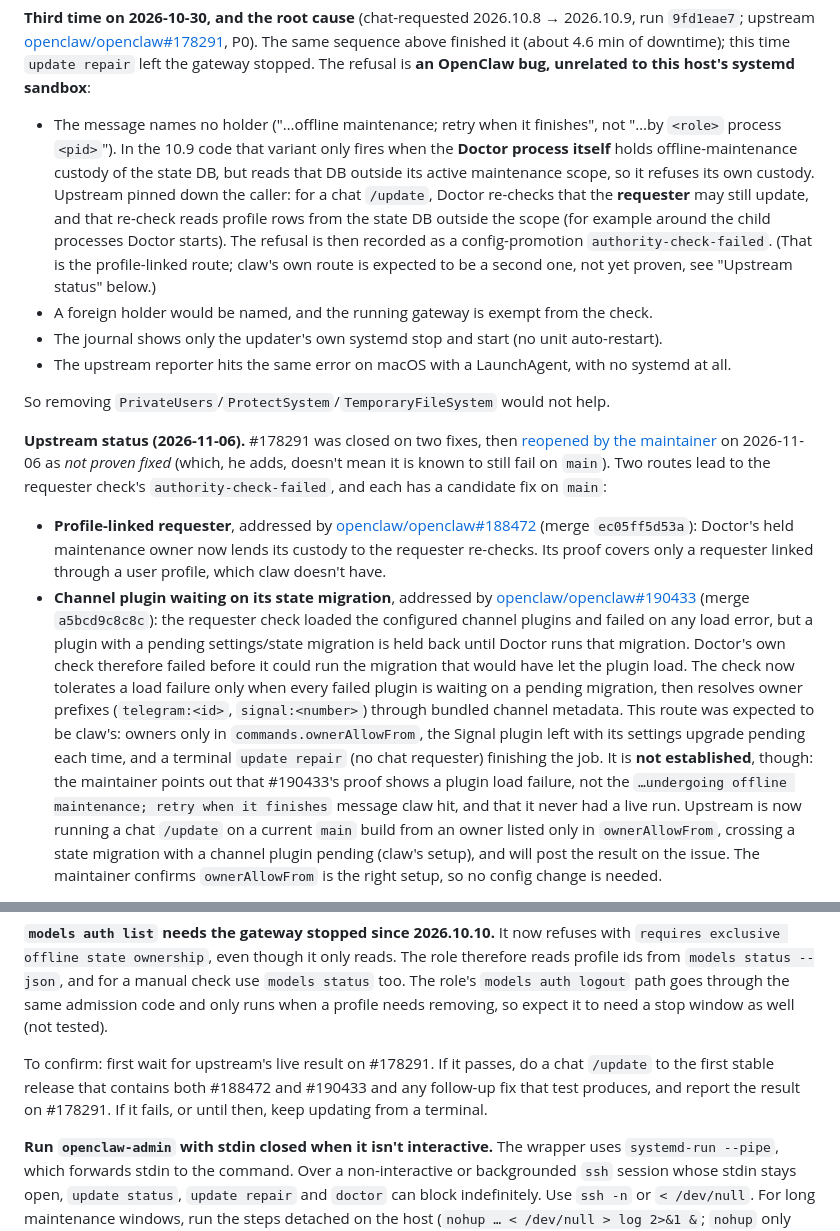
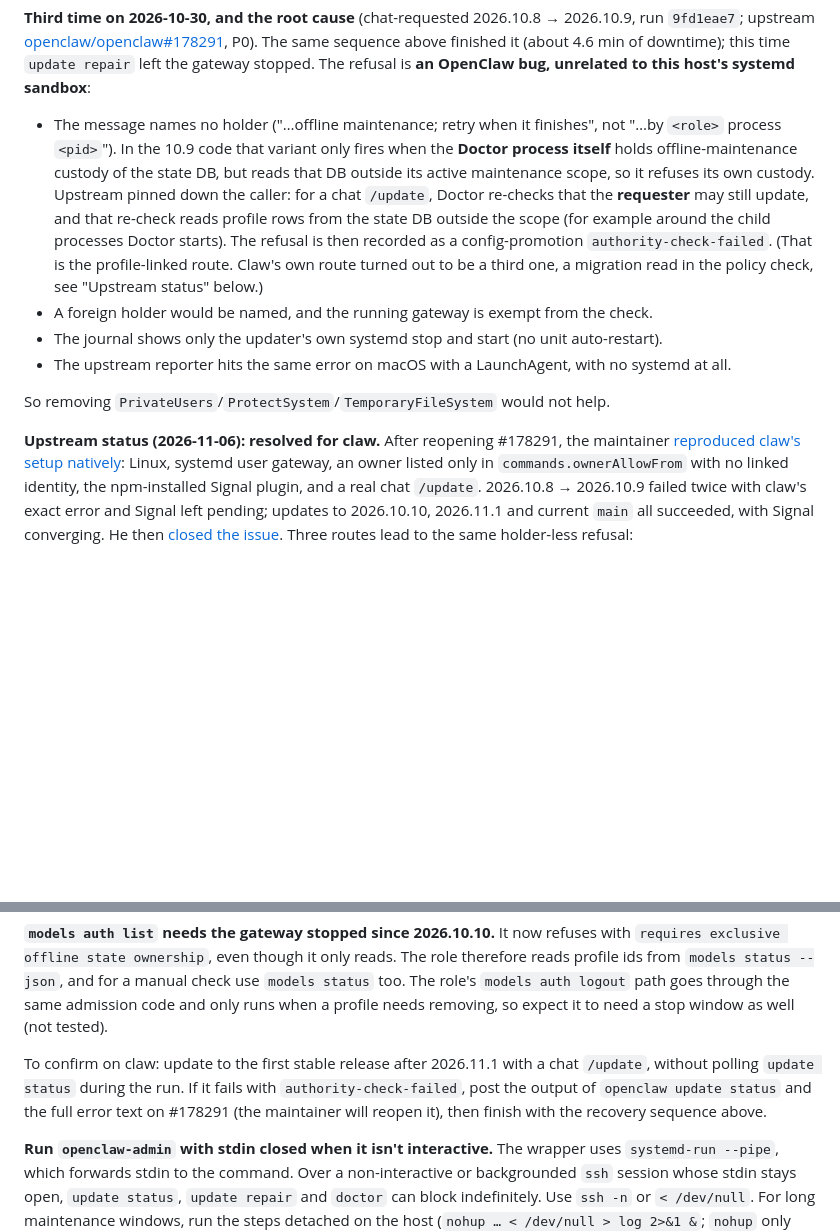
Before and after one commit to Farzy/self-config, a Markdown page: docs/openclaw.md, 2 parts joined by grey strips. Drawn GitHub-style; blank space fills up the shorter version.

````diff
--- a/docs/openclaw.md
+++ b/docs/openclaw.md
@@ -263,14 +263,12 @@ ssh -n claw "sudo openclaw-admin update status --json < /dev/null"   # lastRun s
 ```
 
 **Third time on 2026-10-30, and the root cause** (chat-requested 2026.10.8 → 2026.10.9, run `9fd1eae7`; upstream [openclaw/openclaw#178291](https://github.com/openclaw/openclaw/issues/178291), P0). The same sequence above finished it (about 4.6 min of downtime); this time `update repair` left the gateway stopped. The refusal is **an OpenClaw bug, unrelated to this host's systemd sandbox**:
-- The message names no holder ("…offline maintenance; retry when it finishes", not "…by `<role>` process `<pid>`"). In the 10.9 code that variant only fires when the **Doctor process itself** holds offline-maintenance custody of the state DB, but reads that DB outside its active maintenance scope, so it refuses its own custody. Upstream pinned down the caller: for a chat `/update`, Doctor re-checks that the **requester** may still update, and that re-check reads profile rows from the state DB outside the scope (for example around the child processes Doctor starts). The refusal is then recorded as a config-promotion `authority-check-failed`. (That is the profile-linked route; claw's own route is expected to be a second one, not yet proven, see "Upstream status" below.)
+- The message names no holder ("…offline maintenance; retry when it finishes", not "…by `<role>` process `<pid>`"). In the 10.9 code that variant only fires when the **Doctor process itself** holds offline-maintenance custody of the state DB, but reads that DB outside its active maintenance scope, so it refuses its own custody. Upstream pinned down the caller: for a chat `/update`, Doctor re-checks that the **requester** may still update, and that re-check reads profile rows from the state DB outside the scope (for example around the child processes Doctor starts). The refusal is then recorded as a config-promotion `authority-check-failed`. (That is the profile-linked route. Claw's own route turned out to be a third one, a migration read in the policy check, see "Upstream status" below.)
 - A foreign holder would be named, and the running gateway is exempt from the check.
 - The journal shows only the updater's own systemd stop and start (no unit auto-restart).
 - The upstream reporter hits the same error on macOS with a LaunchAgent, with no systemd at all.
 
 So removing `PrivateUsers`/`ProtectSystem`/`TemporaryFileSystem` would not help.
 
-**Upstream status (2026-11-06).** #178291 was closed on two fixes, then [reopened by the maintainer](https://github.com/openclaw/openclaw/issues/178291#issuecomment-6688503510) on 2026-11-06 as *not proven fixed* (which, he adds, doesn't mean it is known to still fail on `main`). Two routes lead to the requester check's `authority-check-failed`, and each has a candidate fix on `main`:
-- **Profile-linked requester**, addressed by [openclaw/openclaw#188472](https://github.com/openclaw/openclaw/pull/188472) (merge `ec05ff5d53a`): Doctor's held maintenance owner now lends its custody to the requester re-checks. Its proof covers only a requester linked through a user profile, which claw doesn't have.
-- **Channel plugin waiting on its state migration**, addressed by [openclaw/openclaw#190433](https://github.com/openclaw/openclaw/pull/190433) (merge `a5bcd9c8c8c`): the requester check loaded the configured channel plugins and failed on any load error, but a plugin with a pending settings/state migration is held back until Doctor runs that migration. Doctor's own check therefore failed before it could run the migration that would have let the plugin load. The check now tolerates a load failure only when every failed plugin is waiting on a pending migration, then resolves owner prefixes (`telegram:<id>`, `signal:<number>`) through bundled channel metadata. This route was expected to be claw's: owners only in `commands.ownerAllowFrom`, the Signal plugin left with its settings upgrade pending each time, and a terminal `update repair` (no chat requester) finishing the job. It is **not established**, though: the maintainer points out that #190433's proof shows a plugin load failure, not the `…undergoing offline maintenance; retry when it finishes` message claw hit, and that it never had a live run. Upstream is now running a chat `/update` on a current `main` build from an owner listed only in `ownerAllowFrom`, crossing a state migration with a channel plugin pending (claw's setup), and will post the result on the issue. The maintainer confirms `ownerAllowFrom` is the right setup, so no config change is needed.
+**Upstream status (2026-11-06): resolved for claw.** After reopening #178291, the maintainer [reproduced claw's setup natively](https://github.com/openclaw/openclaw/issues/178291#issuecomment-6691814570): Linux, systemd user gateway, an owner listed only in `commands.ownerAllowFrom` with no linked identity, the npm-installed Signal plugin, and a real chat `/update`. 2026.10.8 → 2026.10.9 failed twice with claw's exact error and Signal left pending; updates to 2026.10.10, 2026.11.1 and current `main` all succeeded, with Signal converging. He then [closed the issue](https://github.com/openclaw/openclaw/issues/178291#issuecomment-6691990726). Three routes lead to the same holder-less refusal:
 
@@ -278,7 +286,7 @@ No published version contains either fix: not 2026.10.10, not 2026.11.1 (the lat
 
 **`models auth list` needs the gateway stopped since 2026.10.10.** It now refuses with `requires exclusive offline state ownership`, even though it only reads. The role therefore reads profile ids from `models status --json`, and for a manual check use `models status` too. The role's `models auth logout` path goes through the same admission code and only runs when a profile needs removing, so expect it to need a stop window as well (not tested).
 
-To confirm: first wait for upstream's live result on #178291. If it passes, do a chat `/update` to the first stable release that contains both #188472 and #190433 and any follow-up fix that test produces, and report the result on #178291. If it fails, or until then, keep updating from a terminal.
+To confirm on claw: update to the first stable release after 2026.11.1 with a chat `/update`, without polling `update status` during the run. If it fails with `authority-check-failed`, post the output of `openclaw update status` and the full error text on #178291 (the maintainer will reopen it), then finish with the recovery sequence above.
 
 **Run `openclaw-admin` with stdin closed when it isn't interactive.** The wrapper uses `systemd-run --pipe`, which forwards stdin to the command. Over a non-interactive or backgrounded `ssh` session whose stdin stays open, `update status`, `update repair` and `doctor` can block indefinitely. Use `ssh -n` or `< /dev/null`. For long maintenance windows, run the steps detached on the host (`nohup … < /dev/null > log 2>&1 &`; `nohup` only redirects stdin when it is a terminal, so over `ssh` it must be closed explicitly) so a sleeping or disconnected client can't interrupt them midway.
 
````
Also changed, not shown: other parts of docs/openclaw.md (+11 -1 lines).
